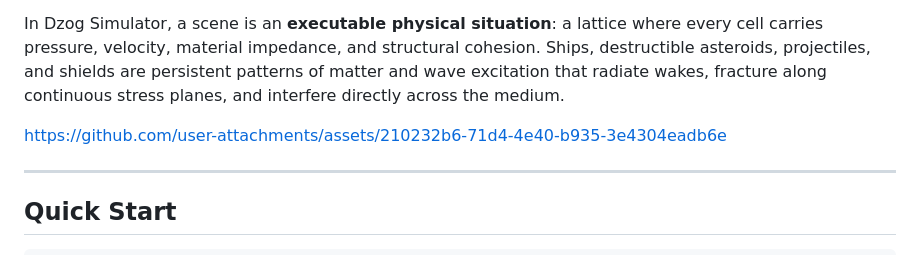
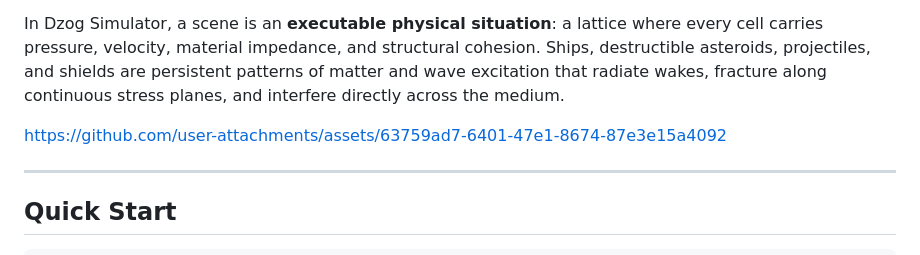
Before and after one commit to KyleJamesWalker/dzog, a Markdown page: readme.md, the part around the change. GitHub-like rendering.

Commit message:
Update asset link in readme.md

```diff
--- a/readme.md
+++ b/readme.md
@@ -9,7 +9,8 @@ Conventional game engines treat space as an empty coordinate system populated by
 
 In Dzog Simulator, a scene is an **executable physical situation**: a lattice where every cell carries pressure, velocity, material impedance, and structural cohesion. Ships, destructible asteroids, projectiles, and shields are persistent patterns of matter and wave excitation that radiate wakes, fracture along continuous stress planes, and interfere directly across the medium.
 
-https://github.com/user-attachments/assets/210232b6-71d4-4e40-b935-3e4304eadb6e
+https://github.com/user-attachments/assets/63759ad7-6401-47e1-8674-87e3e15a4092
+
 
 ---
 
```
